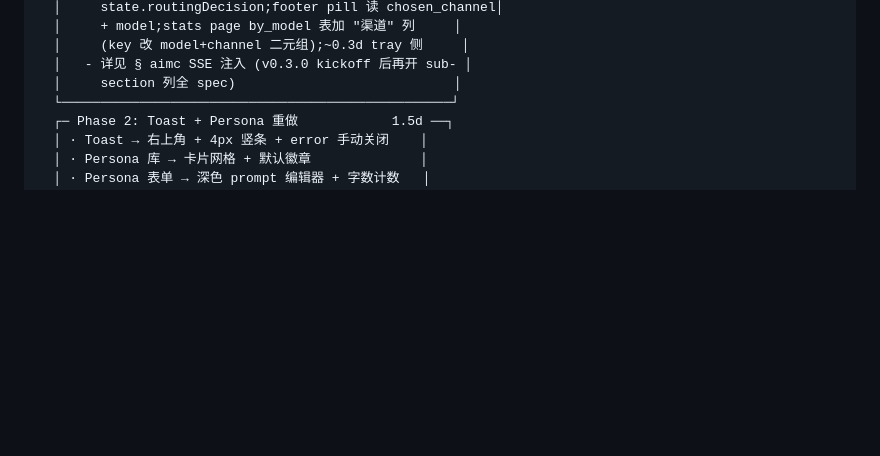
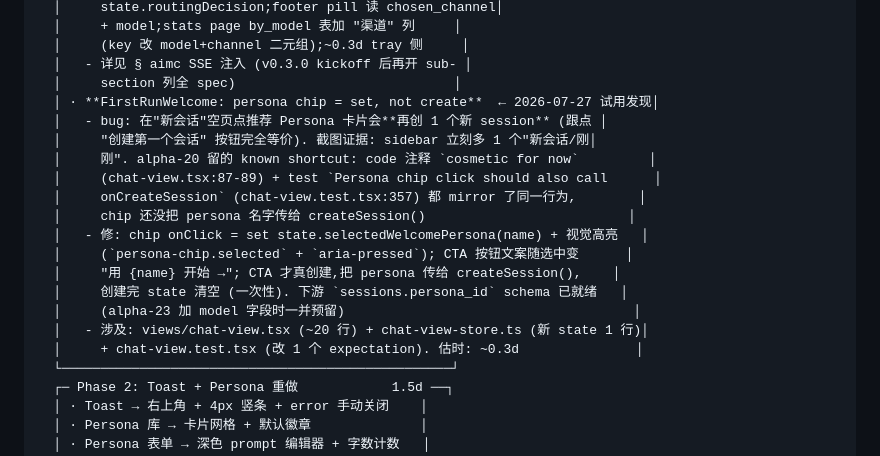
Before and after one commit to xyshanren/hermes-tray, a Markdown page: ROADMAP.md, the part around the change. GitHub-like rendering; blank space fills up the shorter version.

Commit message:
docs(ROADMAP): record FirstRunWelcome persona-chip = set, not create
Caught during v0.2.2 manual MSI trial (2026-07-27). On the empty
"新会话" welcome card, clicking a recommended Persona chip
(hermes-agent / code-reviewer / …) creates a brand-new session —
identical to clicking the "创建第一个会话 →" CTA. Net effect: the
sidebar gets a new "新会话 / 刚刚" row, but the chosen persona
name is silently dropped (the chip onClick is `onCreateSession`
with no persona arg), so the new session is a vanilla one.

Root cause: alpha-20 FirstRunWelcome was a quick visual card and
left this as a known shortcut. Code (chat-view.tsx:87-89) admits
"cosmetic for now — clicking a chip also creates the session";
the test (chat-view.test.tsx:357) mirrors it ("Persona chip click
should also call onCreateSession"). Net: design wanted
chip=set + CTA=create, but implementation collapses both to
CTA=create with no chip→persona plumbing.

Phase 1 fix sketch (~0.3d):
- chip onClick = set state.selectedWelcomePersona(name) +
  visual selected state + aria-pressed
- CTA button text becomes "用 {name} 开始 →" when a persona is
  selected; stays "创建第一个会话 →" otherwise
- CTA is the only thing that calls createSession(p), passing
  the selected persona; downstream `sessions.persona_id` schema
  field is already there from alpha-23

Not blocking v0.2.2 — it shipped, the bug is pre-existing from
alpha-20. Lands in alpha-33 (Phase 1) alongside CSS catch-up.

Refs:
- src/views/chat-view.tsx:87-129 (comment + duplicated onClick)
- src/views/chat-view.test.tsx:357 (mirror of bug in test)
- User screenshot: v0.2.2 welcome card, sidebar showing 3
  "新会话 / 刚刚" rows after 3 chip/CTA clicks in sequence

```diff
--- a/ROADMAP.md
+++ b/ROADMAP.md
@@ -318,6 +318,20 @@ v0.3.0 大发版:
   │     (key 改 model+channel 二元组);~0.3d tray 侧     │
   │   - 详见 § aimc SSE 注入 (v0.3.0 kickoff 后再开 sub- │
   │     section 列全 spec)                            │
+  │ · **FirstRunWelcome: persona chip = set, not create**  ← 2026-07-27 试用发现│
+  │   - bug: 在"新会话"空页点推荐 Persona 卡片会**再创 1 个新 session** (跟点 │
+  │     "创建第一个会话" 按钮完全等价). 截图证据: sidebar 立刻多 1 个"新会话/刚│
+  │     刚". alpha-20 留的 known shortcut: code 注释 `cosmetic for now`         │
+  │     (chat-view.tsx:87-89) + test `Persona chip click should also call      │
+  │     onCreateSession` (chat-view.test.tsx:357) 都 mirror 了同一行为,        │
+  │     chip 还没把 persona 名字传给 createSession()                          │
+  │   - 修: chip onClick = set state.selectedWelcomePersona(name) + 视觉高亮   │
+  │     (`persona-chip.selected` + `aria-pressed`); CTA 按钮文案随选中变      │
+  │     "用 {name} 开始 →"; CTA 才真创建,把 persona 传给 createSession(),    │
+  │     创建完 state 清空 (一次性). 下游 `sessions.persona_id` schema 已就绪   │
+  │     (alpha-23 加 model 字段时一并预留)                                     │
+  │   - 涉及: views/chat-view.tsx (~20 行) + chat-view-store.ts (新 state 1 行)│
+  │     + chat-view.test.tsx (改 1 个 expectation). 估时: ~0.3d               │
   └──────────────────────────────────────────────────┘
   ┌─ Phase 2: Toast + Persona 重做            1.5d ──┐
   │ · Toast → 右上角 + 4px 竖条 + error 手动关闭    │
```
